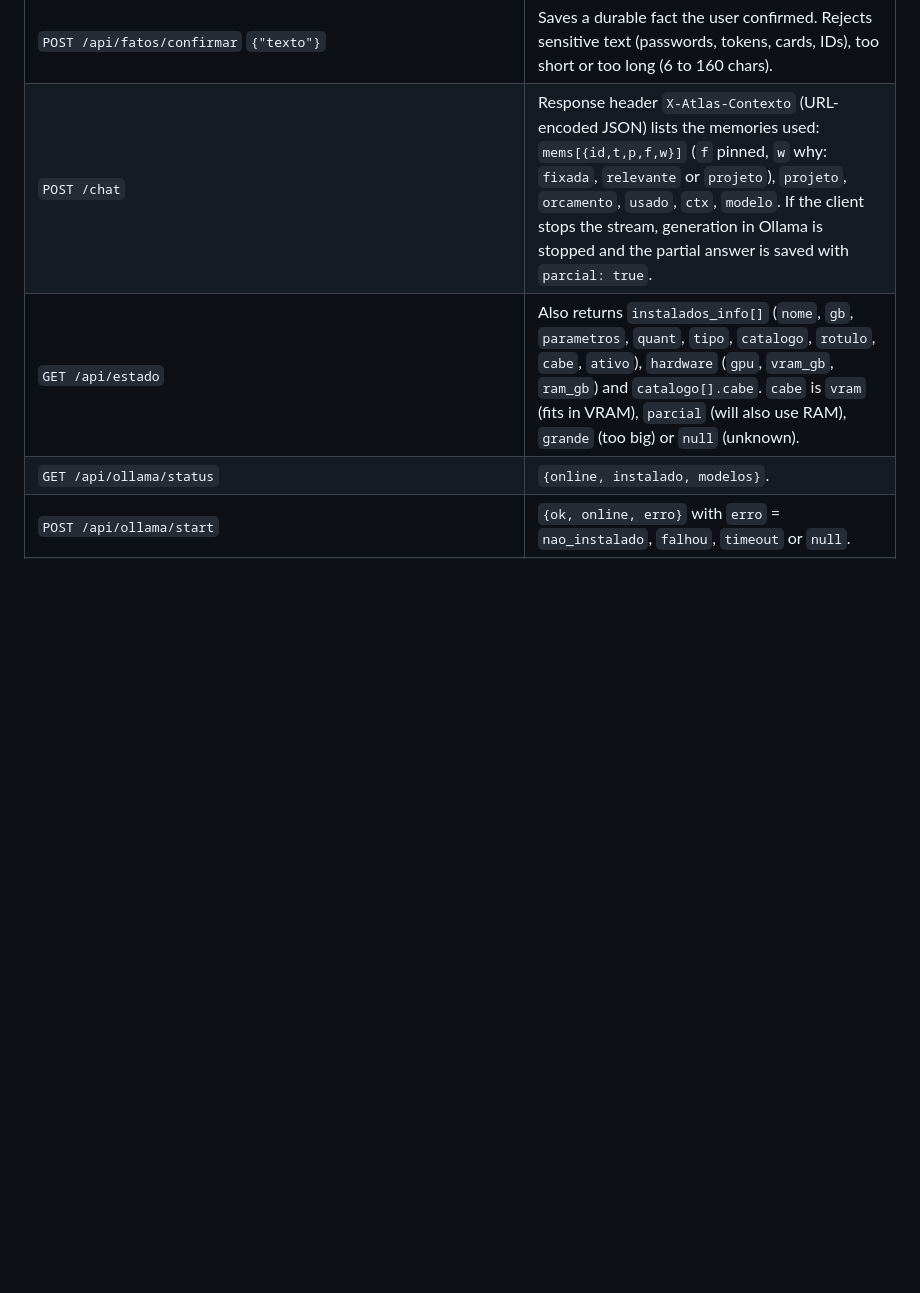
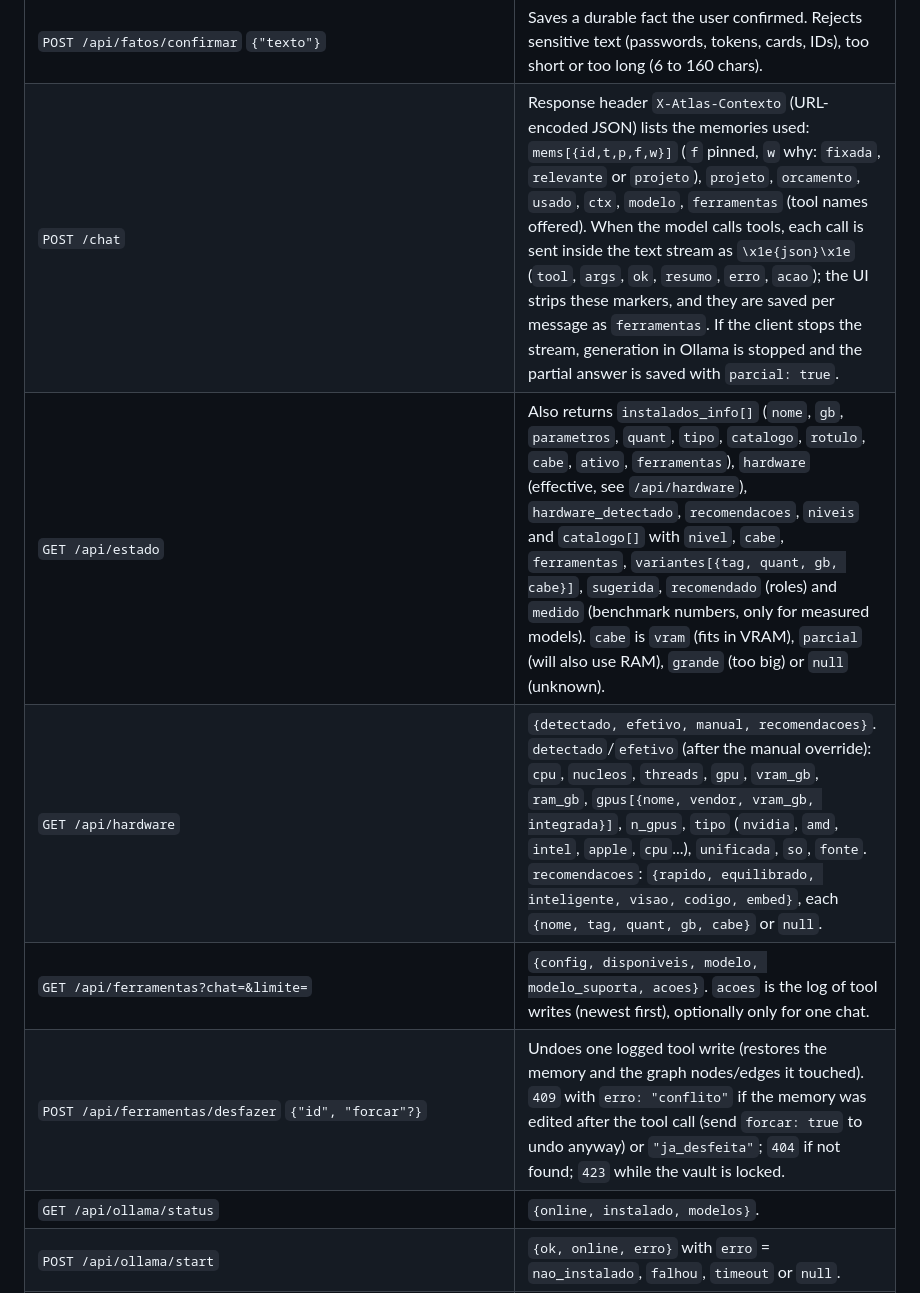
Before and after one commit to pablokaua03/Atlas-AI-Local-Agent, a Markdown page: API.md, the part around one of its changes. Rendered like a GitHub page; blank space fills up the shorter version.

```diff
--- a/API.md
+++ b/API.md
@@ -235,8 +235,11 @@ file and the chat gained optional fields.
 | `GET /api/chats/<id>/ctx` | Active project and pinned/excluded memories of a chat and of its project (with text). |
 | `POST /api/chats/<id>/ctx` | `{"projeto"?, "modelo"?, "acao": "fixar\|excluir\|limpar", "id": "<memory id>", "escopo": "conversa\|projeto"}`. `modelo` sets a per-chat model (a chat model name, 400 for invalid or embedding models; if it is not installed when you chat, the default is used; `""` or `null` goes back to the default). |
 | `POST /api/fatos/confirmar` `{"texto"}` | Saves a durable fact the user confirmed. Rejects sensitive text (passwords, tokens, cards, IDs), too short or too long (6 to 160 chars). |
-| `POST /chat` | Response header `X-Atlas-Contexto` (URL-encoded JSON) lists the memories used: `mems[{id,t,p,f,w}]` (`f` pinned, `w` why: `fixada`, `relevante` or `projeto`), `projeto`, `orcamento`, `usado`, `ctx`, `modelo`. If the client stops the stream, generation in Ollama is stopped and the partial answer is saved with `parcial: true`. |
-| `GET /api/estado` | Also returns `instalados_info[]` (`nome`, `gb`, `parametros`, `quant`, `tipo`, `catalogo`, `rotulo`, `cabe`, `ativo`), `hardware` (`gpu`, `vram_gb`, `ram_gb`) and `catalogo[].cabe`. `cabe` is `vram` (fits in VRAM), `parcial` (will also use RAM), `grande` (too big) or `null` (unknown). |
+| `POST /chat` | Response header `X-Atlas-Contexto` (URL-encoded JSON) lists the memories used: `mems[{id,t,p,f,w}]` (`f` pinned, `w` why: `fixada`, `relevante` or `projeto`), `projeto`, `orcamento`, `usado`, `ctx`, `modelo`, `ferramentas` (tool names offered). When the model calls tools, each call is sent inside the text stream as `\x1e{json}\x1e` (`tool`, `args`, `ok`, `resumo`, `erro`, `acao`); the UI strips these markers, and they are saved per message as `ferramentas`. If the client stops the stream, generation in Ollama is stopped and the partial answer is saved with `parcial: true`. |
+| `GET /api/estado` | Also returns `instalados_info[]` (`nome`, `gb`, `parametros`, `quant`, `tipo`, `catalogo`, `rotulo`, `cabe`, `ativo`, `ferramentas`), `hardware` (effective, see `/api/hardware`), `hardware_detectado`, `recomendacoes`, `niveis` and `catalogo[]` with `nivel`, `cabe`, `ferramentas`, `variantes[{tag, quant, gb, cabe}]`, `sugerida`, `recomendado` (roles) and `medido` (benchmark numbers, only for measured models). `cabe` is `vram` (fits in VRAM), `parcial` (will also use RAM), `grande` (too big) or `null` (unknown). |
+| `GET /api/hardware` | `{detectado, efetivo, manual, recomendacoes}`. `detectado`/`efetivo` (after the manual override): `cpu`, `nucleos`, `threads`, `gpu`, `vram_gb`, `ram_gb`, `gpus[{nome, vendor, vram_gb, integrada}]`, `n_gpus`, `tipo` (`nvidia`, `amd`, `intel`, `apple`, `cpu`...), `unificada`, `so`, `fonte`. `recomendacoes`: `{rapido, equilibrado, inteligente, visao, codigo, embed}`, each `{nome, tag, quant, gb, cabe}` or `null`. |
+| `GET /api/ferramentas?chat=&limite=` | `{config, disponiveis, modelo, modelo_suporta, acoes}`. `acoes` is the log of tool writes (newest first), optionally only for one chat. |
+| `POST /api/ferramentas/desfazer` `{"id", "forcar"?}` | Undoes one logged tool write (restores the memory and the graph nodes/edges it touched). `409` with `erro: "conflito"` if the memory was edited after the tool call (send `forcar: true` to undo anyway) or `"ja_desfeita"`; `404` if not found; `423` while the vault is locked. |
 | `GET /api/ollama/status` | `{online, instalado, modelos}`. |
 | `POST /api/ollama/start` | `{ok, online, erro}` with `erro` = `nao_instalado`, `falhou`, `timeout` or `null`. |
 | `POST /api/ollama/delete` `{"modelo"}` | Deletes an installed model; if it was the default, another installed chat model becomes the default (`{ok, modelo}`). |
```
Also changed, not shown: other parts of API.md (+17 -1 lines), README.md (+39 -1 lines).
